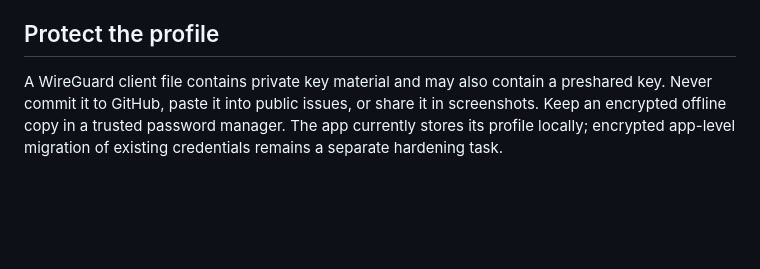
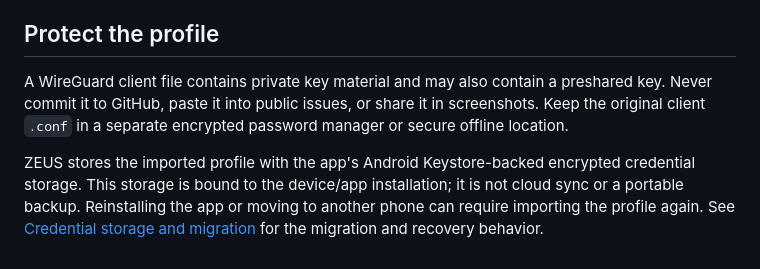
Before and after one commit to abolboy/zeus_vpn_app, a Markdown page: docs/AWS_WIREGUARD_PROFILE.md, the part around the change. Drawn GitHub-style; blank space fills up the shorter version.

Commit message:
docs: align WireGuard profile storage guidance with Keystore vault

```diff
--- a/docs/AWS_WIREGUARD_PROFILE.md
+++ b/docs/AWS_WIREGUARD_PROFILE.md
@@ -68,4 +68,6 @@ The importer does not probe or modify the VPS, security group, firewall, forward
 
 ## Protect the profile
 
-A WireGuard client file contains private key material and may also contain a preshared key. Never commit it to GitHub, paste it into public issues, or share it in screenshots. Keep an encrypted offline copy in a trusted password manager. The app currently stores its profile locally; encrypted app-level migration of existing credentials remains a separate hardening task.
+A WireGuard client file contains private key material and may also contain a preshared key. Never commit it to GitHub, paste it into public issues, or share it in screenshots. Keep the original client `.conf` in a separate encrypted password manager or secure offline location.
+
+ZEUS stores the imported profile with the app's Android Keystore-backed encrypted credential storage. This storage is bound to the device/app installation; it is not cloud sync or a portable backup. Reinstalling the app or moving to another phone can require importing the profile again. See [Credential storage and migration](CREDENTIAL_STORAGE.md) for the migration and recovery behavior.
```
